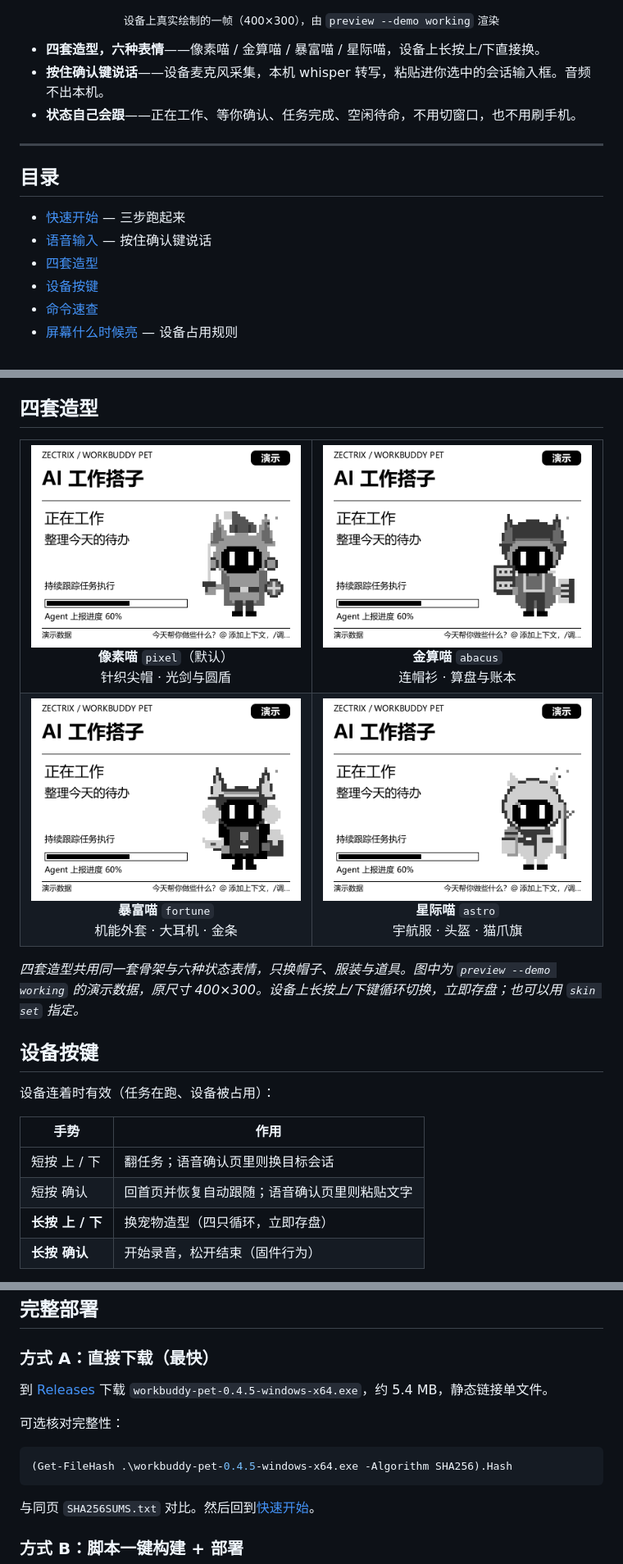
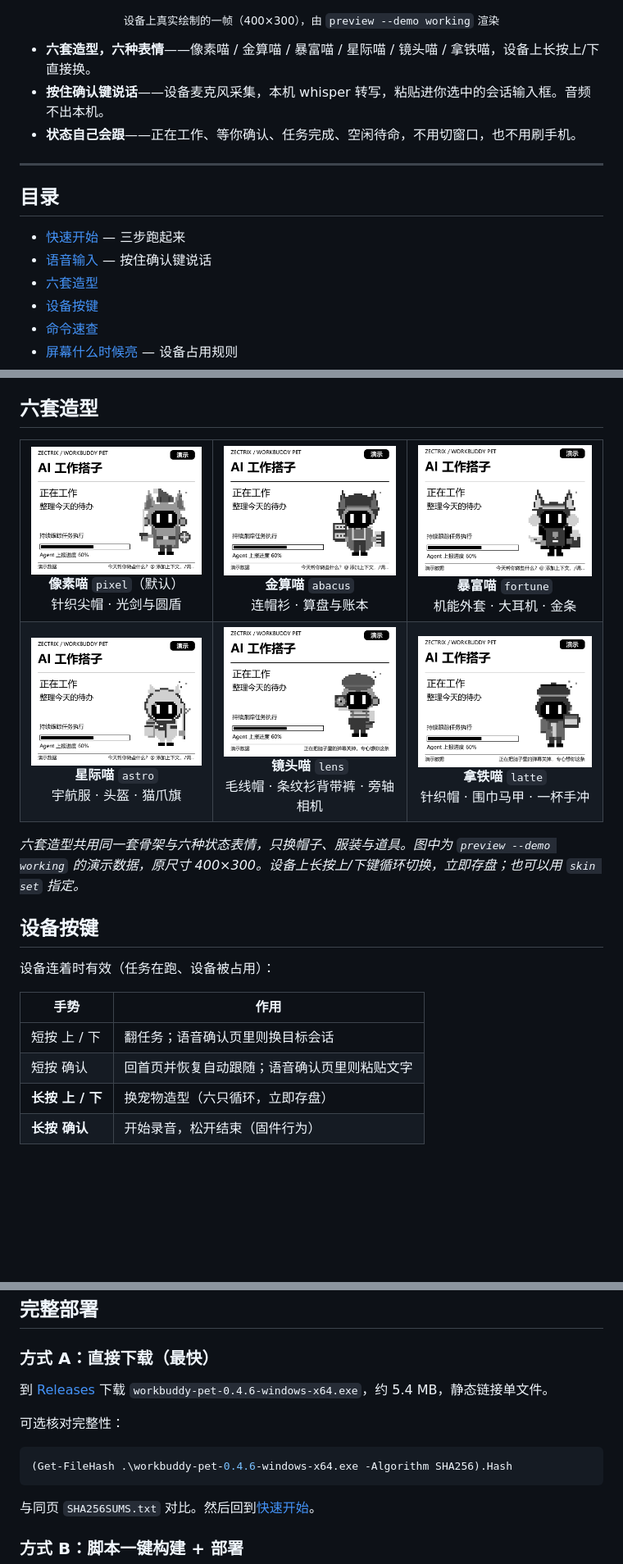
Before and after one commit to MuskCheng/zectrix-workbuddy-pet, a Markdown page: README.md, 3 parts joined by grey strips. Shown at 82% size. Rendered like a GitHub page; pictures changed too: docs/skin-latte.png (added), docs/skin-lens.png (added); blank space fills up the shorter version.

````diff
--- a/README.md
+++ b/README.md
@@ -12,7 +12,7 @@ Windows 本机小工具，只读本机会话文件，局域网直连设备。不
 
 <p align="center"><sub>设备上真实绘制的一帧（400×300），由 <code>preview --demo working</code> 渲染</sub></p>
 
-- **四套造型，六种表情**——像素喵 / 金算喵 / 暴富喵 / 星际喵，设备上长按上/下直接换。
+- **六套造型，六种表情**——像素喵 / 金算喵 / 暴富喵 / 星际喵 / 镜头喵 / 拿铁喵，设备上长按上/下直接换。
 - **按住确认键说话**——设备麦克风采集，本机 whisper 转写，粘贴进你选中的会话输入框。音频不出本机。
 - **状态自己会跟**——正在工作、等你确认、任务完成、空闲待命，不用切窗口，也不用刷手机。
 
@@ -22,7 +22,7 @@ Windows 本机小工具，只读本机会话文件，局域网直连设备。不
 
 - [快速开始](#快速开始) — 三步跑起来
 - [语音输入](#语音输入) — 按住确认键说话
-- [四套造型](#四套造型)
+- [六套造型](#六套造型)
 - [设备按键](#设备按键)
 - [命令速查](#命令速查)
 - [屏幕什么时候亮](#屏幕什么时候亮) — 设备占用规则
@@ -101,20 +101,22 @@ cd "$env:LOCALAPPDATA\zectrix-workbuddy-pet\bin"
 3. **需要一次性装 Python + whisper**（见[前置条件](#前置条件与常见坑)第 8 条）。没装也能用宠物，只是转不出字。
 4. 首次要载模型（turbo 首次还要下载约 1.5 GB），之后每段 1 秒内出字。纯噪声或误触不会插入任何文字。
 
-## 四套造型
+## 六套造型
 
 <table>
   <tr>
-    <td align="center"><img src="docs/skin-pixel.png" width="360" alt="像素喵"><br><b>像素喵</b> <code>pixel</code>（默认）<br>针织尖帽 · 光剑与圆盾</td>
-    <td align="center"><img src="docs/skin-abacus.png" width="360" alt="金算喵"><br><b>金算喵</b> <code>abacus</code><br>连帽衫 · 算盘与账本</td>
+    <td align="center"><img src="docs/skin-pixel.png" width="270" alt="像素喵"><br><b>像素喵</b> <code>pixel</code>（默认）<br>针织尖帽 · 光剑与圆盾</td>
+    <td align="center"><img src="docs/skin-abacus.png" width="270" alt="金算喵"><br><b>金算喵</b> <code>abacus</code><br>连帽衫 · 算盘与账本</td>
+    <td align="center"><img src="docs/skin-fortune.png" width="270" alt="暴富喵"><br><b>暴富喵</b> <code>fortune</code><br>机能外套 · 大耳机 · 金条</td>
   </tr>
   <tr>
-    <td align="center"><img src="docs/skin-fortune.png" width="360" alt="暴富喵"><br><b>暴富喵</b> <code>fortune</code><br>机能外套 · 大耳机 · 金条</td>
-    <td align="center"><img src="docs/skin-astro.png" width="360" alt="星际喵"><br><b>星际喵</b> <code>astro</code><br>宇航服 · 头盔 · 猫爪旗</td>
+    <td align="center"><img src="docs/skin-astro.png" width="270" alt="星际喵"><br><b>星际喵</b> <code>astro</code><br>宇航服 · 头盔 · 猫爪旗</td>
+    <td align="center"><img src="docs/skin-lens.png" width="270" alt="镜头喵"><br><b>镜头喵</b> <code>lens</code><br>毛线帽 · 条纹衫背带裤 · 旁轴相机</td>
+    <td align="center"><img src="docs/skin-latte.png" width="270" alt="拿铁喵"><br><b>拿铁喵</b> <code>latte</code><br>针织帽 · 围巾马甲 · 一杯手冲</td>
   </tr>
 </table>
 
-*四套造型共用同一套骨架与六种状态表情，只换帽子、服装与道具。图中为 `preview --demo working`
+*六套造型共用同一套骨架与六种状态表情，只换帽子、服装与道具。图中为 `preview --demo working`
 的演示数据，原尺寸 400×300。设备上长按上/下键循环切换，立即存盘；也可以用 `skin set` 指定。*
 
 ## 设备按键
@@ -125,7 +127,7 @@ cd "$env:LOCALAPPDATA\zectrix-workbuddy-pet\bin"
 | --- | --- |
 | 短按 上 / 下 | 翻任务；语音确认页里则换目标会话 |
 | 短按 确认 | 回首页并恢复自动跟随；语音确认页里则粘贴文字 |
-| **长按 上 / 下** | 换宠物造型（四只循环，立即存盘） |
+| **长按 上 / 下** | 换宠物造型（六只循环，立即存盘） |
 | **长按 确认** | 开始录音，松开结束（固件行为） |
 
 任务交还设备后按键到不了程序，属正常。屏幕上正显示「待办通知」时，长按确认会被固件解释成
@@ -192,12 +194,12 @@ cd "$env:LOCALAPPDATA\zectrix-workbuddy-pet\bin"
 ### 方式 A：直接下载（最快）
 
 到 [Releases](https://github.com/MuskCheng/zectrix-workbuddy-pet/releases/latest) 下载
-`workbuddy-pet-0.4.5-windows-x64.exe`，约 5.4 MB，静态链接单文件。
+`workbuddy-pet-0.4.6-windows-x64.exe`，约 5.4 MB，静态链接单文件。
 
 可选核对完整性：
 
 ```powershell
-(Get-FileHash .\workbuddy-pet-0.4.5-windows-x64.exe -Algorithm SHA256).Hash
+(Get-FileHash .\workbuddy-pet-0.4.6-windows-x64.exe -Algorithm SHA256).Hash
 ```
 
 与同页 `SHA256SUMS.txt` 对比。然后回到[快速开始](#快速开始)。
````
Also changed, not shown: other parts of README.md (+2 -2 lines), USAGE.md (+3 -2 lines), 4 other files.
